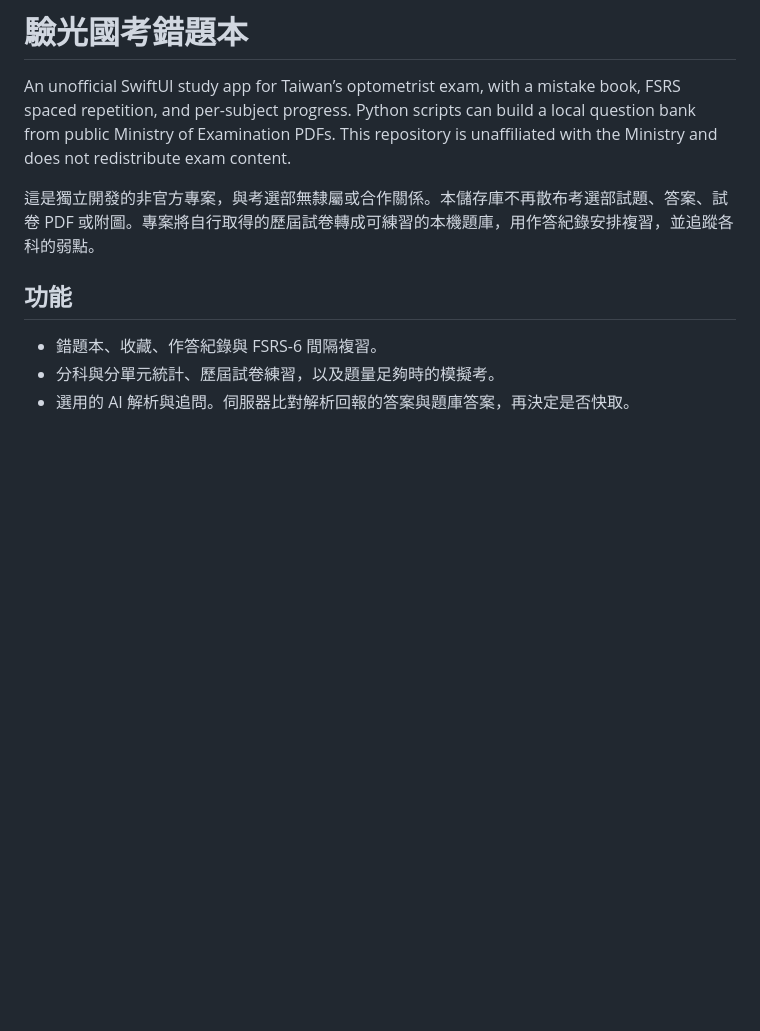
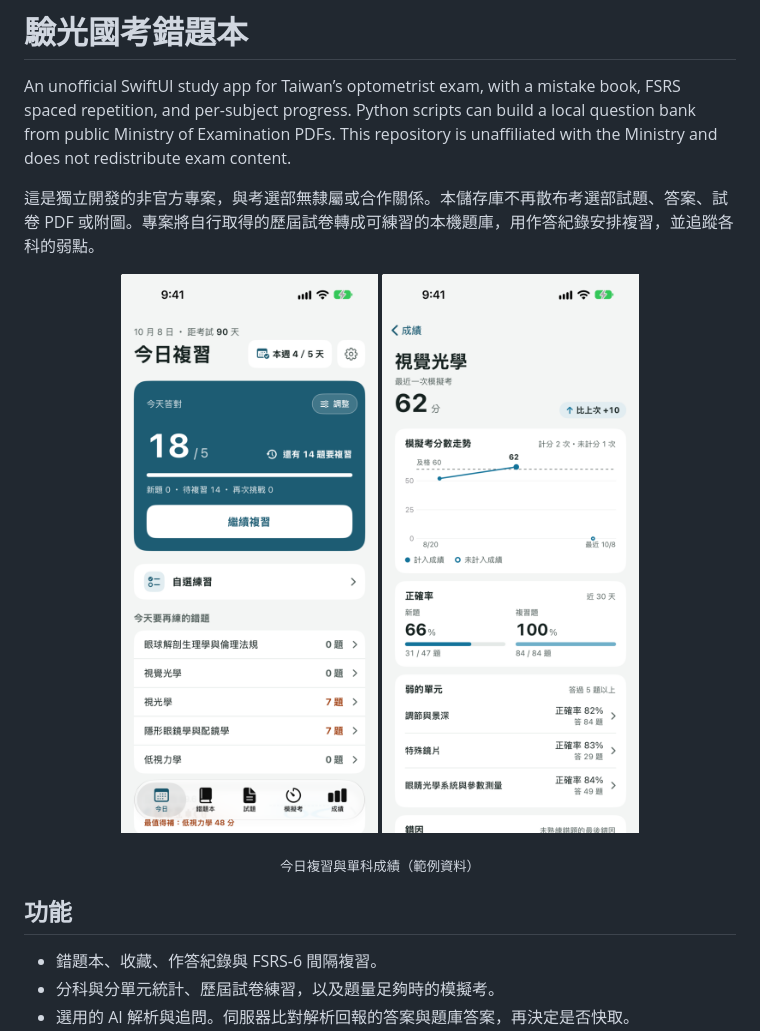
Before and after one commit to hezhen0816/optometry-review, a Markdown page: README.md, the part around the change. Rendered like a GitHub page; pictures changed too: docs/images/subject.png (added), docs/images/today.png (added); blank space fills up the shorter version.

Commit message:
Add screenshots to README

```diff
--- a/README.md
+++ b/README.md
@@ -3,6 +3,13 @@
 An unofficial SwiftUI study app for Taiwan’s optometrist exam, with a mistake book, FSRS spaced repetition, and per-subject progress. Python scripts can build a local question bank from public Ministry of Examination PDFs. This repository is unaffiliated with the Ministry and does not redistribute exam content.
 
 這是獨立開發的非官方專案，與考選部無隸屬或合作關係。本儲存庫不再散布考選部試題、答案、試卷 PDF 或附圖。專案將自行取得的歷屆試卷轉成可練習的本機題庫，用作答紀錄安排複習，並追蹤各科的弱點。
+
+
+<p align="center">
+  <img src="docs/images/today.png" width="260" alt="今日複習畫面：今天答對題數、待複習題數與各科要再練的錯題數">
+  <img src="docs/images/subject.png" width="260" alt="單科成績畫面：模擬考分數走勢、新題與複習題正確率、較弱的單元">
+</p>
+<p align="center"><sub>今日複習與單科成績（範例資料）</sub></p>
 
 ## 功能
 
```
